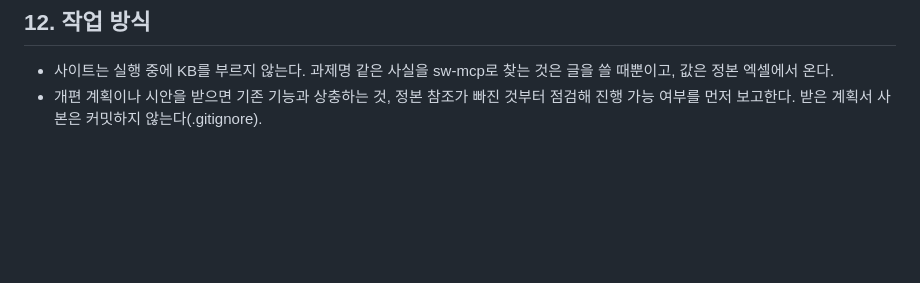
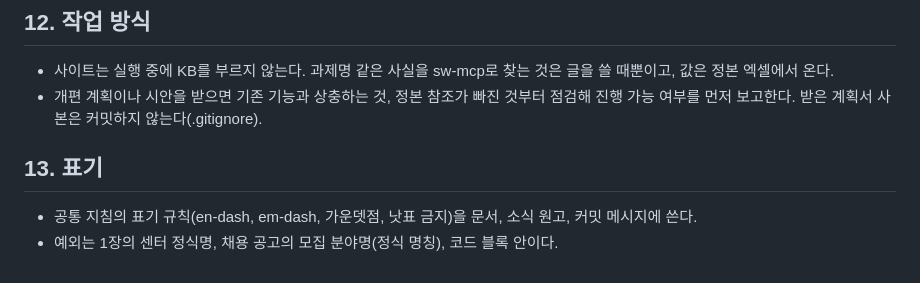
Before and after one commit to seungwooketi/datasec_web, a Markdown page: CLAUDE.md, the part around the change. Rendered like a GitHub page; blank space fills up the shorter version.

Commit message:
CLAUDE.md 13장 표기: 공통 지침과 예외 (#1)
공통 지침의 표기 규칙을 이 저장소의 문서, 소식 원고, 커밋 메시지에 쓴다고 적고, main 커밋 메시지에만 있던 예외(센터 정식명, 채용 모집 분야명, 코드 블록 안)를 문서로 남긴다. main 의 12장(작업 방식)과 부딪쳐 13장으로 둔다.

Co-Authored-By: Claude Opus 5.5 <noreply@anthropic.com>

```diff
--- a/CLAUDE.md
+++ b/CLAUDE.md
@@ -197,3 +197,8 @@ datasec 업체들과 섞이지 않게 하는 것.
 
 - 사이트는 실행 중에 KB를 부르지 않는다. 과제명 같은 사실을 sw-mcp로 찾는 것은 글을 쓸 때뿐이고, 값은 정본 엑셀에서 온다.
 - 개편 계획이나 시안을 받으면 기존 기능과 상충하는 것, 정본 참조가 빠진 것부터 점검해 진행 가능 여부를 먼저 보고한다. 받은 계획서 사본은 커밋하지 않는다(.gitignore).
+
+## 13. 표기
+
+- 공통 지침의 표기 규칙(en-dash, em-dash, 가운뎃점, 낫표 금지)을 문서, 소식 원고, 커밋 메시지에 쓴다.
+- 예외는 1장의 센터 정식명, 채용 공고의 모집 분야명(정식 명칭), 코드 블록 안이다.
```
